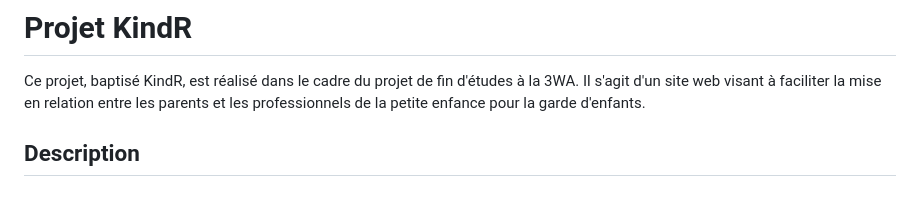
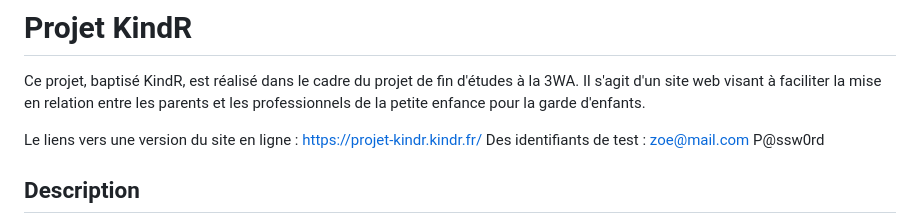
Before and after one commit to AntoineC35/Projet-KindR, a Markdown page: README.md, the part around the change. GitHub-like rendering; blank space fills up the shorter version.

```diff
--- a/README.md
+++ b/README.md
@@ -1,6 +1,9 @@
 # Projet KindR
 
 Ce projet, baptisé KindR, est réalisé dans le cadre du projet de fin d'études à la 3WA. Il s'agit d'un site web visant à faciliter la mise en relation entre les parents et les professionnels de la petite enfance pour la garde d'enfants.
+
+Le liens vers une version du site en ligne : https://projet-kindr.kindr.fr/
+Des identifiants de test : zoe@mail.com    P@ssw0rd
 
 ## Description
 
```
